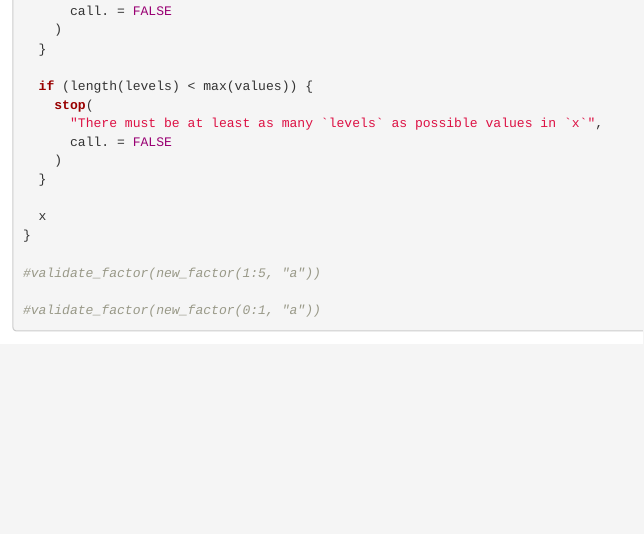
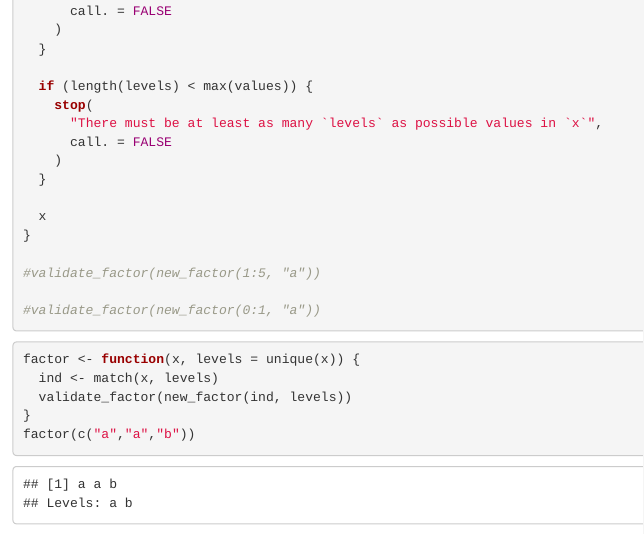
Before and after one commit to adam-gruer/adv-r-workbook, an R Markdown document (13. S3/13.2 Classes.Rmd): the page in a window 1100 px wide, from 1950 px down. Rendered offline with R 4.5, knitr and Pandoc, with nearby package versions.

Commit message:
13.2.3 Helpers

````diff
--- a/13. S3/13.2 Classes.Rmd
+++ b/13. S3/13.2 Classes.Rmd
@@ -95,3 +95,11 @@ validate_factor <- function(x) {
 #validate_factor(new_factor(0:1, "a"))
 
 ```
+
+```{r helpers}
+factor <- function(x, levels = unique(x)) {
+  ind <- match(x, levels)
+  validate_factor(new_factor(ind, levels))
+}
+factor(c("a","a","b"))
+```
````
Also changed, not shown: 13. S3/13.2 Classes.nb.html.
